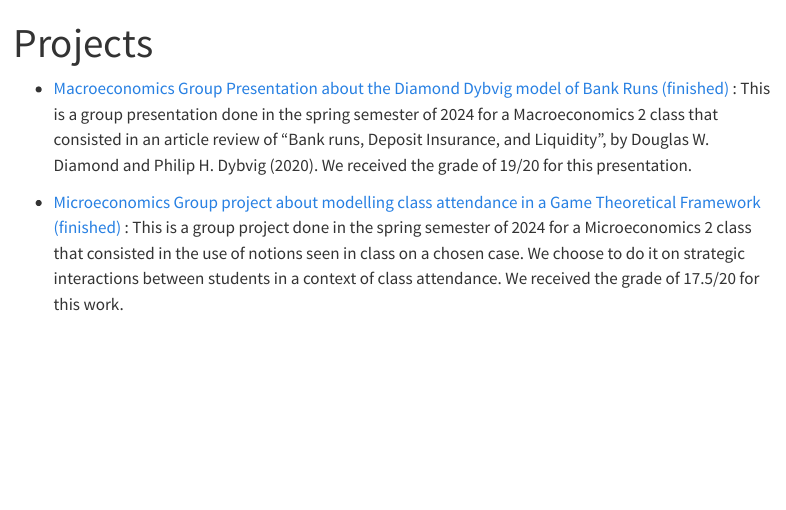
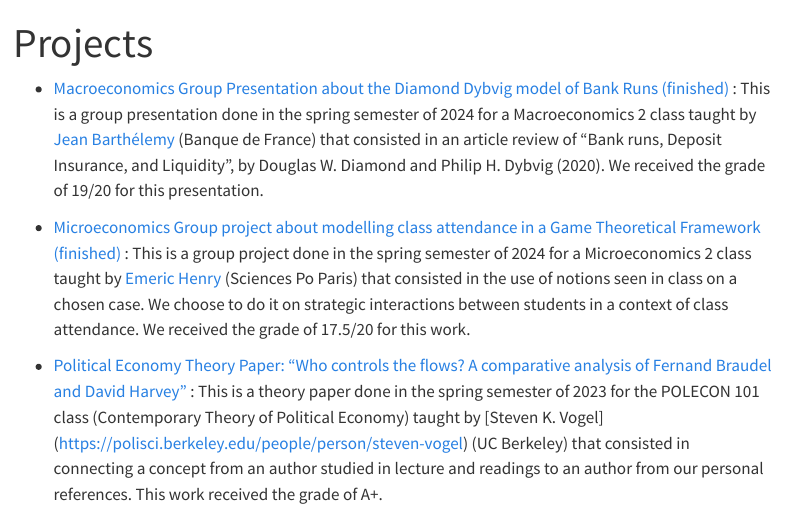
Before and after one commit to ecomperat/ecomperat.github.io, a Quarto document (projects.qmd): the page in a window 1100 px wide, from its top. Rendered offline with R 4.5, knitr and Pandoc in place of Quarto, with nearby package versions; menus at the side of the page are left out.

Commit message:
projects_update

```diff
--- a/projects.qmd
+++ b/projects.qmd
@@ -7,7 +7,10 @@ Welcome tom my project webpage. You will find here a list of ongoing or past pro
 \end{center}
 
 - [Macroeconomics Group Presentation about the Diamond Dybvig model of Bank Runs (finished)](macro_pre.pdf) :
-This is a group presentation done in the spring semester of 2024 for a Macroeconomics 2 class that consisted in an article review of "Bank runs, Deposit Insurance, and Liquidity", by Douglas W. Diamond and Philip H. Dybvig (2020). We received the grade of 19/20 for this presentation.
+This is a group presentation done in the spring semester of 2024 for a Macroeconomics 2 class taught by [Jean Barthélemy](https://sites.google.com/site/jeanbarthelemyeconomist/home) (Banque de France) that consisted in an article review of "Bank runs, Deposit Insurance, and Liquidity", by Douglas W. Diamond and Philip H. Dybvig (2020). We received the grade of 19/20 for this presentation.
 
 - [Microeconomics Group project about modelling class attendance in a Game Theoretical Framework (finished)](Micro_Group_Project.pdf) :
-This is a group project done in the spring semester of 2024 for a Microeconomics 2 class that consisted in the use of notions seen in class on a chosen case. We choose to do it on strategic interactions between students in a context of class attendance. We received the grade of 17.5/20 for this work.
+This is a group project done in the spring semester of 2024 for a Microeconomics 2 class taught by [Emeric Henry](https://sites.google.com/site/emericmlhenry/home) (Sciences Po Paris) that consisted in the use of notions seen in class on a chosen case. We choose to do it on strategic interactions between students in a context of class attendance. We received the grade of 17.5/20 for this work.
+
+- [Political Economy Theory Paper: "Who controls the flows? A comparative analysis of Fernand Braudel and David Harvey"](theory-paper_braudel-harvey.pdf) :
+This is a theory paper done in the spring semester of 2023 for the POLECON 101 class (Contemporary Theory of Political Economy) taught by [Steven K. Vogel] (https://polisci.berkeley.edu/people/person/steven-vogel) (UC Berkeley) that consisted in connecting a concept from an author studied in lecture and readings to an author from our personal references. This work received the grade of A+.
```
Also changed, not shown: theory-paper_braudel-harvey.pdf (added).
